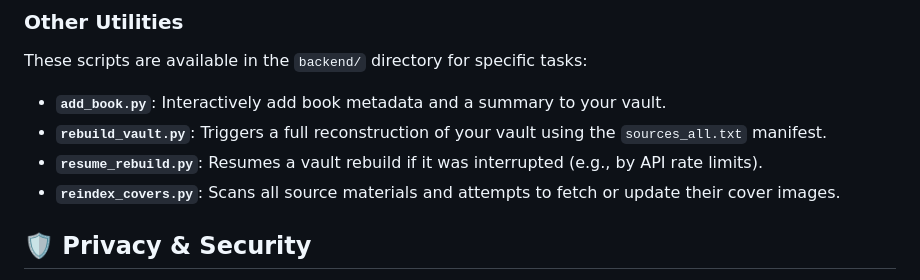
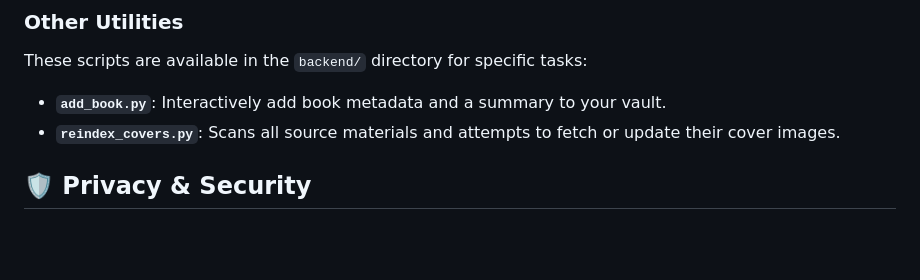
Before and after one commit to sdmeers/centaur_brain, a Markdown page: README.md, the part around the change. Rendered like a GitHub page; blank space fills up the shorter version.

Commit message:
docs: updated README.md removing references to files in .gitignore

```diff
--- a/README.md
+++ b/README.md
@@ -88,8 +88,6 @@ uv run brain_cleaner.py
 ### Other Utilities
 These scripts are available in the `backend/` directory for specific tasks:
 *   **`add_book.py`**: Interactively add book metadata and a summary to your vault.
-*   **`rebuild_vault.py`**: Triggers a full reconstruction of your vault using the `sources_all.txt` manifest.
-*   **`resume_rebuild.py`**: Resumes a vault rebuild if it was interrupted (e.g., by API rate limits).
 *   **`reindex_covers.py`**: Scans all source materials and attempts to fetch or update their cover images.
 
 ## 🛡️ Privacy & Security
```
